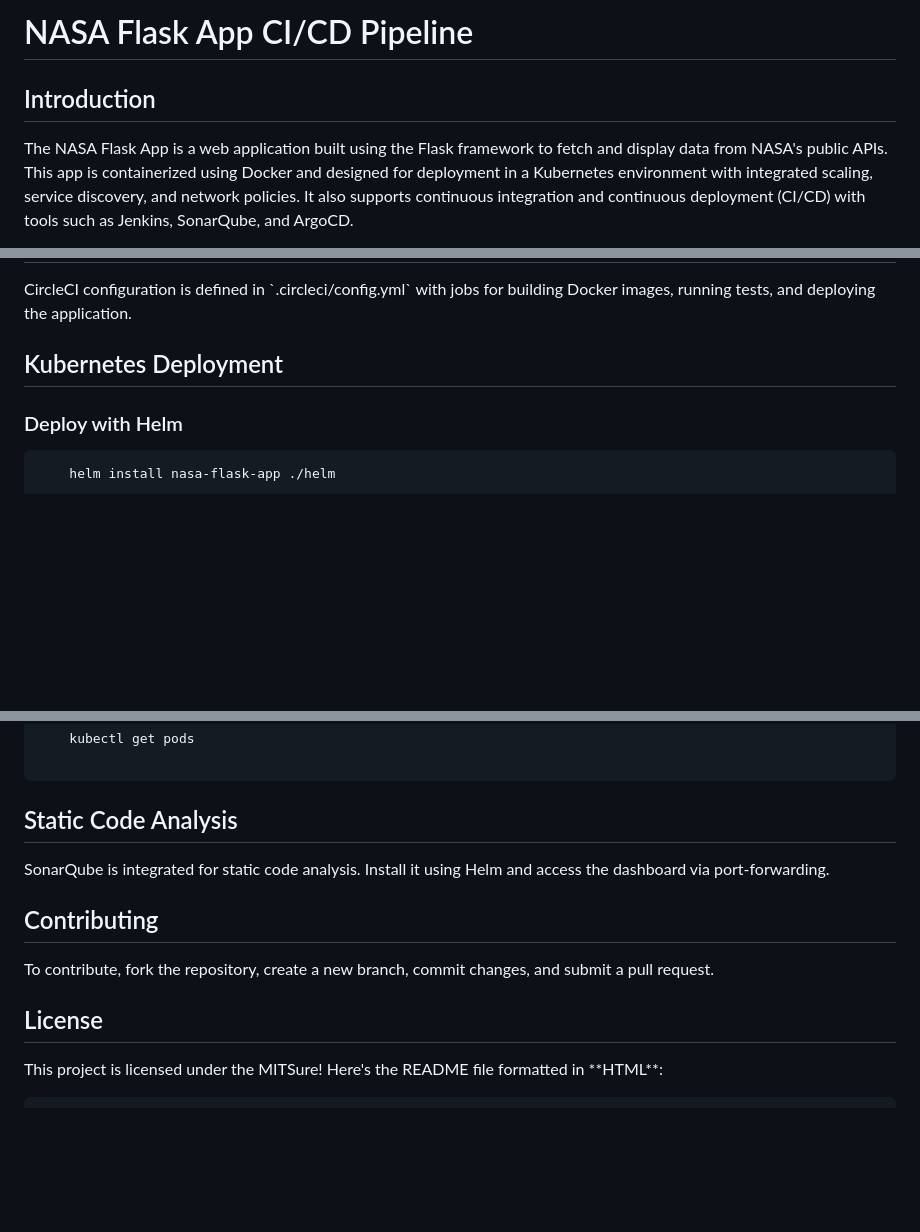
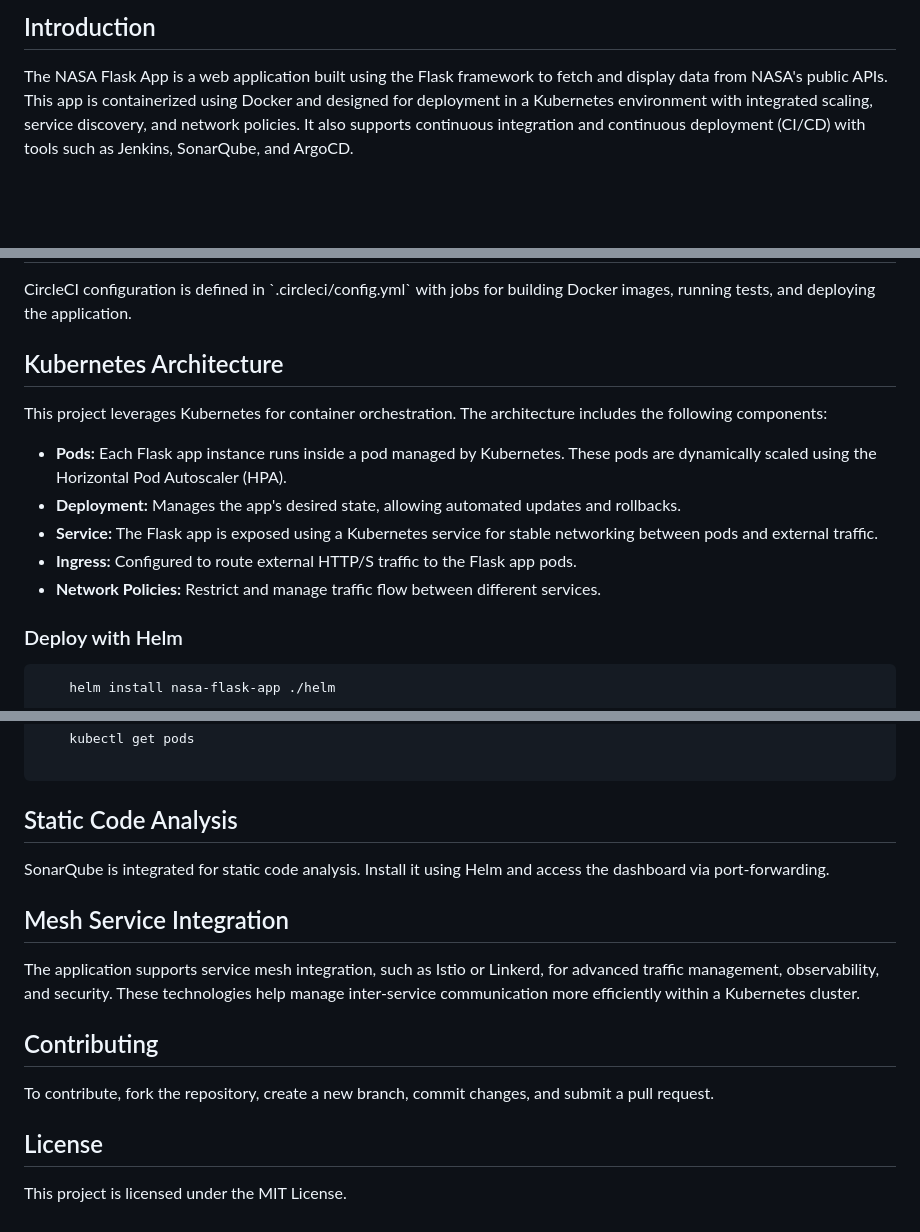
Before and after one commit to Kuper-S/nasa-flask-app, a Markdown page: README.md, 3 parts joined by grey strips. Drawn GitHub-style; blank space fills up the shorter version.

```diff
--- a/README.md
+++ b/README.md
@@ -3,7 +3,6 @@
 <head>
   <meta charset="UTF-8">
   <meta name="viewport" content="width=device-width, initial-scale=1.0">
-  <title>NASA Flask App CI/CD Pipeline</title>
 </head>
 <body>
 
@@ -76,7 +75,15 @@
   <h2>CI/CD Integration</h2>
   <p>CircleCI configuration is defined in `.circleci/config.yml` with jobs for building Docker images, running tests, and deploying the application.</p>
 
-  <h2>Kubernetes Deployment</h2>
+  <h2>Kubernetes Architecture</h2>
+  <p>This project leverages Kubernetes for container orchestration. The architecture includes the following components:</p>
+  <ul>
+    <li><strong>Pods:</strong> Each Flask app instance runs inside a pod managed by Kubernetes. These pods are dynamically scaled using the Horizontal Pod Autoscaler (HPA).</li>
+    <li><strong>Deployment:</strong> Manages the app's desired state, allowing automated updates and rollbacks.</li>
+    <li><strong>Service:</strong> The Flask app is exposed using a Kubernetes service for stable networking between pods and external traffic.</li>
+    <li><strong>Ingress:</strong> Configured to route external HTTP/S traffic to the Flask app pods.</li>
+    <li><strong>Network Policies:</strong> Restrict and manage traffic flow between different services.</li>
+  </ul>
 
   <h3>Deploy with Helm</h3>
   <pre>
@@ -91,9 +98,12 @@
   <h2>Static Code Analysis</h2>
   <p>SonarQube is integrated for static code analysis. Install it using Helm and access the dashboard via port-forwarding.</p>
 
+  <h2>Mesh Service Integration</h2>
+  <p>The application supports service mesh integration, such as Istio or Linkerd, for advanced traffic management, observability, and security. These technologies help manage inter-service communication more efficiently within a Kubernetes cluster.</p>
+
   <h2>Contributing</h2>
   <p>To contribute, fork the repository, create a new branch, commit changes, and submit a pull request.</p>
 
   <h2>License</h2>
-  <p>This project is licensed under the MITSure! Here's the README file formatted in **HTML**:
+  <p>This project is licensed under the MIT License.</p>
 
```
Also changed, not shown: other parts of README.md (+0 -101 lines).
